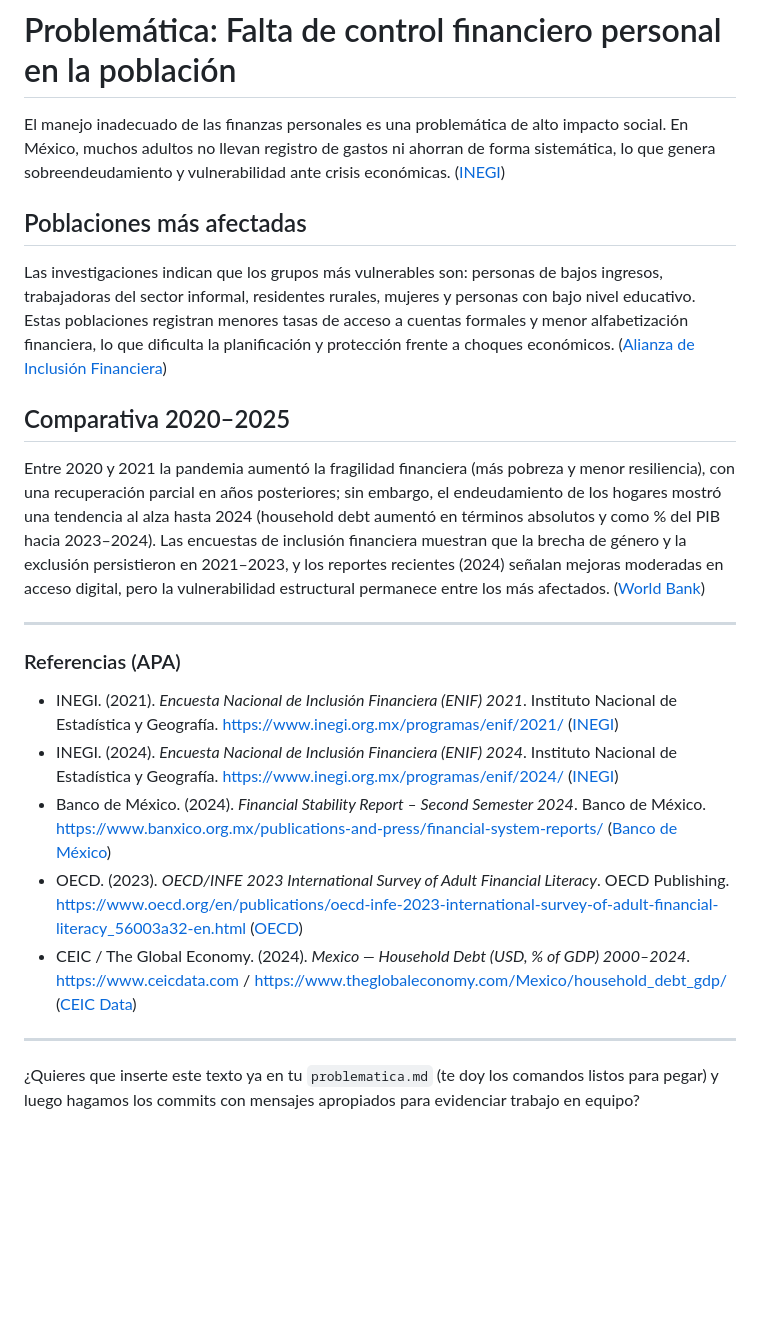
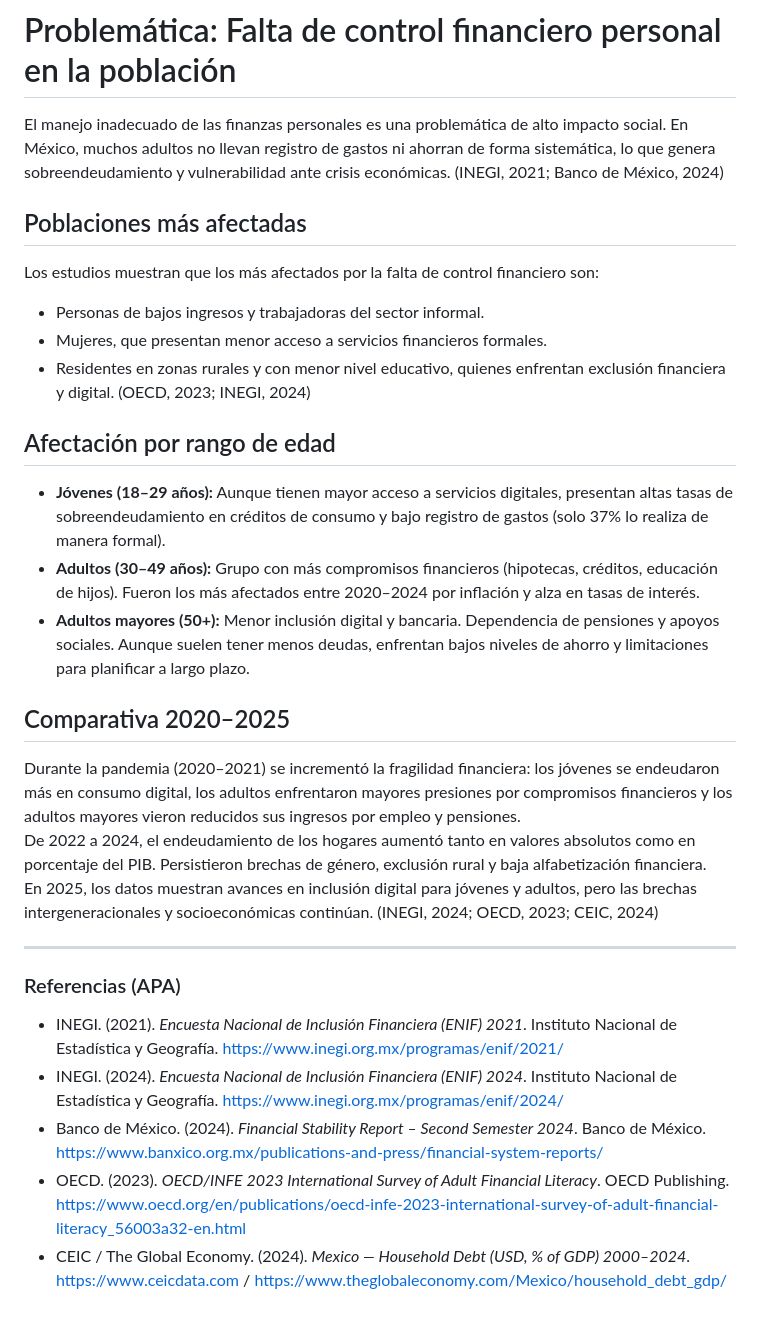
Before and after one commit to ChristopherJueMoraSanchez/wallet-inteligente, a Markdown page: Problematica/problematica.md, the part around the change. Drawn GitHub-style; blank space fills up the shorter version.

```diff
--- a/Problematica/problematica.md
+++ b/Problematica/problematica.md
@@ -1,33 +1,28 @@
 # Problemática: Falta de control financiero personal en la población
 
-El manejo inadecuado de las finanzas personales es una problemática de alto impacto social. En México, muchos adultos no llevan registro de gastos ni ahorran de forma sistemática, lo que genera sobreendeudamiento y vulnerabilidad ante crisis económicas. ([INEGI][1])
+El manejo inadecuado de las finanzas personales es una problemática de alto impacto social. En México, muchos adultos no llevan registro de gastos ni ahorran de forma sistemática, lo que genera sobreendeudamiento y vulnerabilidad ante crisis económicas. (INEGI, 2021; Banco de México, 2024)
 
 ## Poblaciones más afectadas
+Los estudios muestran que los más afectados por la falta de control financiero son:
+- Personas de bajos ingresos y trabajadoras del sector informal.
+- Mujeres, que presentan menor acceso a servicios financieros formales.
+- Residentes en zonas rurales y con menor nivel educativo, quienes enfrentan exclusión financiera y digital. (OECD, 2023; INEGI, 2024)
 
-Las investigaciones indican que los grupos más vulnerables son: personas de bajos ingresos, trabajadoras del sector informal, residentes rurales, mujeres y personas con bajo nivel educativo. Estas poblaciones registran menores tasas de acceso a cuentas formales y menor alfabetización financiera, lo que dificulta la planificación y protección frente a choques económicos. ([Alianza de Inclusión Financiera][2])
+## Afectación por rango de edad
+- **Jóvenes (18–29 años):** Aunque tienen mayor acceso a servicios digitales, presentan altas tasas de sobreendeudamiento en créditos de consumo y bajo registro de gastos (solo 37% lo realiza de manera formal).
+- **Adultos (30–49 años):** Grupo con más compromisos financieros (hipotecas, créditos, educación de hijos). Fueron los más afectados entre 2020–2024 por inflación y alza en tasas de interés.
+- **Adultos mayores (50+):** Menor inclusión digital y bancaria. Dependencia de pensiones y apoyos sociales. Aunque suelen tener menos deudas, enfrentan bajos niveles de ahorro y limitaciones para planificar a largo plazo.
 
 ## Comparativa 2020–2025
-
-Entre 2020 y 2021 la pandemia aumentó la fragilidad financiera (más pobreza y menor resiliencia), con una recuperación parcial en años posteriores; sin embargo, el endeudamiento de los hogares mostró una tendencia al alza hasta 2024 (household debt aumentó en términos absolutos y como % del PIB hacia 2023–2024). Las encuestas de inclusión financiera muestran que la brecha de género y la exclusión persistieron en 2021–2023, y los reportes recientes (2024) señalan mejoras moderadas en acceso digital, pero la vulnerabilidad estructural permanece entre los más afectados. ([World Bank][3])
+Durante la pandemia (2020–2021) se incrementó la fragilidad financiera: los jóvenes se endeudaron más en consumo digital, los adultos enfrentaron mayores presiones por compromisos financieros y los adultos mayores vieron reducidos sus ingresos por empleo y pensiones.
+De 2022 a 2024, el endeudamiento de los hogares aumentó tanto en valores absolutos como en porcentaje del PIB. Persistieron brechas de género, exclusión rural y baja alfabetización financiera.
+En 2025, los datos muestran avances en inclusión digital para jóvenes y adultos, pero las brechas intergeneracionales y socioeconómicas continúan. (INEGI, 2024; OECD, 2023; CEIC, 2024)
 
 ---
 
 ### Referencias (APA)
-
-* INEGI. (2021). *Encuesta Nacional de Inclusión Financiera (ENIF) 2021*. Instituto Nacional de Estadística y Geografía. [https://www.inegi.org.mx/programas/enif/2021/](https://www.inegi.org.mx/programas/enif/2021/) ([INEGI][1])
-* INEGI. (2024). *Encuesta Nacional de Inclusión Financiera (ENIF) 2024*. Instituto Nacional de Estadística y Geografía. [https://www.inegi.org.mx/programas/enif/2024/](https://www.inegi.org.mx/programas/enif/2024/) ([INEGI][4])
-* Banco de México. (2024). *Financial Stability Report – Second Semester 2024*. Banco de México. [https://www.banxico.org.mx/publications-and-press/financial-system-reports/](https://www.banxico.org.mx/publications-and-press/financial-system-reports/) ([Banco de México][5])
-* OECD. (2023). *OECD/INFE 2023 International Survey of Adult Financial Literacy*. OECD Publishing. [https://www.oecd.org/en/publications/oecd-infe-2023-international-survey-of-adult-financial-literacy\_56003a32-en.html](https://www.oecd.org/en/publications/oecd-infe-2023-international-survey-of-adult-financial-literacy_56003a32-en.html) ([OECD][6])
-* CEIC / The Global Economy. (2024). *Mexico — Household Debt (USD, % of GDP) 2000–2024*. [https://www.ceicdata.com](https://www.ceicdata.com) / [https://www.theglobaleconomy.com/Mexico/household\_debt\_gdp/](https://www.theglobaleconomy.com/Mexico/household_debt_gdp/) ([CEIC Data][7])
-
----
-
-¿Quieres que inserte este texto ya en tu `problematica.md` (te doy los comandos listos para pegar) y luego hagamos los commits con mensajes apropiados para evidenciar trabajo en equipo?
-
-[1]: https://en.www.inegi.org.mx/programas/enif/2021/?utm_source=chatgpt.com "National Survey of Financial Inclusion (ENIF) 2021"
-[2]: https://www.afi-global.org/wp-content/uploads/2024/10/Mexico_The-Role-Regulators-Play-in-Closing-the-Financial-Inclusion-Gender-Gap.pdf?utm_source=chatgpt.com "[PDF] A CASE STUDY OF MEXICO - Alliance for Financial Inclusion"
-[3]: https://documents.worldbank.org/en/publication/documents-reports/documentdetail/099818107072234182?utm_source=chatgpt.com "The Global Findex Database 2021 : Financial Inclusion, Digital ..."
-[4]: https://en.www.inegi.org.mx/programas/enif/2024/?utm_source=chatgpt.com "National Survey of Financial Inclusion (ENIF) 2024"
-[5]: https://www.banxico.org.mx/publications-and-press/financial-system-reports/%7BEE76D253-E7F4-6616-59DD-A81844A12E06%7D.pdf?utm_source=chatgpt.com "[PDF] Financial Stability Report– Second Semester 2024 - Banco de México"
-[6]: https://www.oecd.org/content/dam/oecd/en/publications/reports/2023/12/oecd-infe-2023-international-survey-of-adult-financial-literacy_8ce94e2c/56003a32-en.pdf?utm_source=chatgpt.com "[PDF] OECD/INFE 2023 International Survey of Adult Financial Literacy (EN)"
-[7]: https://www.ceicdata.com/en/indicator/mexico/household-debt?utm_source=chatgpt.com "Mexico Household Debt, 2000 – 2025 | CEIC Data"
+- INEGI. (2021). *Encuesta Nacional de Inclusión Financiera (ENIF) 2021*. Instituto Nacional de Estadística y Geografía. https://www.inegi.org.mx/programas/enif/2021/
+- INEGI. (2024). *Encuesta Nacional de Inclusión Financiera (ENIF) 2024*. Instituto Nacional de Estadística y Geografía. https://www.inegi.org.mx/programas/enif/2024/
+- Banco de México. (2024). *Financial Stability Report – Second Semester 2024*. Banco de México. https://www.banxico.org.mx/publications-and-press/financial-system-reports/
+- OECD. (2023). *OECD/INFE 2023 International Survey of Adult Financial Literacy*. OECD Publishing. https://www.oecd.org/en/publications/oecd-infe-2023-international-survey-of-adult-financial-literacy_56003a32-en.html
+- CEIC / The Global Economy. (2024). *Mexico — Household Debt (USD, % of GDP) 2000–2024*. https://www.ceicdata.com / https://www.theglobaleconomy.com/Mexico/household_debt_gdp/
```
